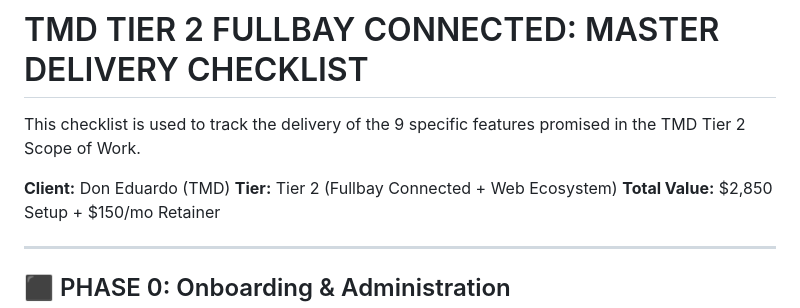
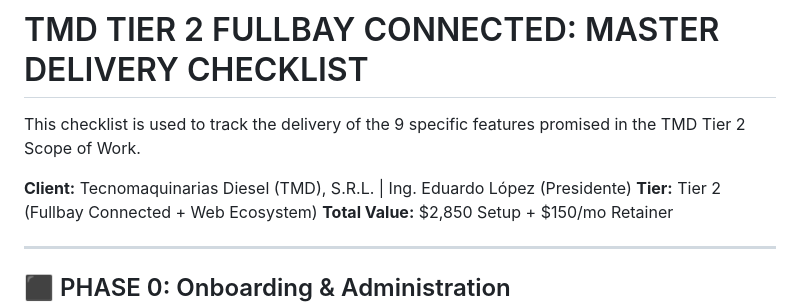
Before and after one commit to juanliri/tmd-dominicana-v3-master, a Markdown page: TMD_DELIVERY_CHECKLIST.md, the part around the change. Drawn GitHub-style.

Commit message:
docs: sanitize client entity to Tecnomaquinarias Diesel (TMD), S.R.L.

```diff
--- a/TMD_DELIVERY_CHECKLIST.md
+++ b/TMD_DELIVERY_CHECKLIST.md
@@ -2,7 +2,7 @@
 
 This checklist is used to track the delivery of the 9 specific features promised in the TMD Tier 2 Scope of Work.
 
-**Client:** Don Eduardo (TMD)
+**Client:** Tecnomaquinarias Diesel (TMD), S.R.L. | Ing. Eduardo López (Presidente)
 **Tier:** Tier 2 (Fullbay Connected + Web Ecosystem)
 **Total Value:** $2,850 Setup + $150/mo Retainer
 
```
